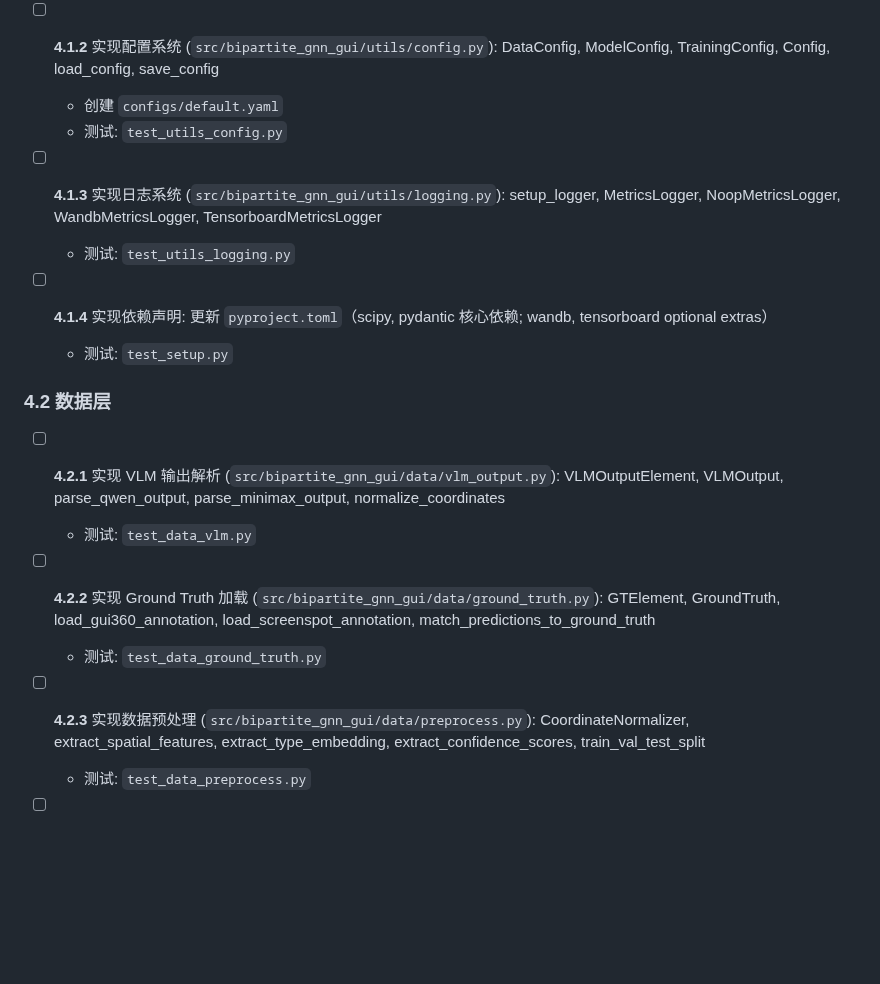
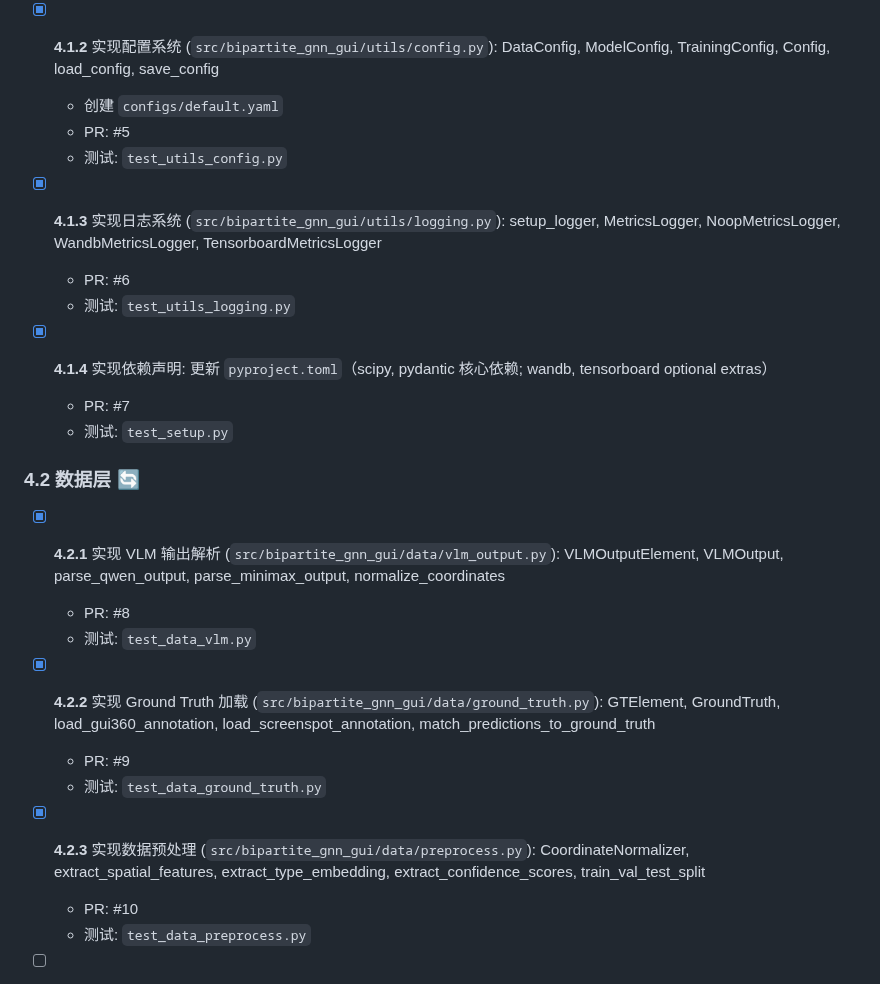
Before and after one commit to mrtsels/bipartite-gnn-gui, a Markdown page: TASK.md, the part around one of its changes. Drawn GitHub-style; blank space fills up the shorter version.

```diff
--- a/TASK.md
+++ b/TASK.md
@@ -231,27 +232,33 @@
   - 测试: `test_utils_bbox.py`
 
-- [ ] **4.1.2** 实现配置系统 (`src/bipartite_gnn_gui/utils/config.py`): DataConfig, ModelConfig, TrainingConfig, Config, load_config, save_config
+- [x] **4.1.2** 实现配置系统 (`src/bipartite_gnn_gui/utils/config.py`): DataConfig, ModelConfig, TrainingConfig, Config, load_config, save_config
   - 创建 `configs/default.yaml`
+  - PR: #5
   - 测试: `test_utils_config.py`
 
-- [ ] **4.1.3** 实现日志系统 (`src/bipartite_gnn_gui/utils/logging.py`): setup_logger, MetricsLogger, NoopMetricsLogger, WandbMetricsLogger, TensorboardMetricsLogger
+- [x] **4.1.3** 实现日志系统 (`src/bipartite_gnn_gui/utils/logging.py`): setup_logger, MetricsLogger, NoopMetricsLogger, WandbMetricsLogger, TensorboardMetricsLogger
+  - PR: #6
   - 测试: `test_utils_logging.py`
 
-- [ ] **4.1.4** 实现依赖声明: 更新 `pyproject.toml`（scipy, pydantic 核心依赖; wandb, tensorboard optional extras）
+- [x] **4.1.4** 实现依赖声明: 更新 `pyproject.toml`（scipy, pydantic 核心依赖; wandb, tensorboard optional extras）
+  - PR: #7
   - 测试: `test_setup.py`
 
-### 4.2 数据层
+### 4.2 数据层 🔄
 
-- [ ] **4.2.1** 实现 VLM 输出解析 (`src/bipartite_gnn_gui/data/vlm_output.py`):
+- [x] **4.2.1** 实现 VLM 输出解析 (`src/bipartite_gnn_gui/data/vlm_output.py`):
   VLMOutputElement, VLMOutput, parse_qwen_output, parse_minimax_output, normalize_coordinates
+  - PR: #8
   - 测试: `test_data_vlm.py`
 
-- [ ] **4.2.2** 实现 Ground Truth 加载 (`src/bipartite_gnn_gui/data/ground_truth.py`):
+- [x] **4.2.2** 实现 Ground Truth 加载 (`src/bipartite_gnn_gui/data/ground_truth.py`):
   GTElement, GroundTruth, load_gui360_annotation, load_screenspot_annotation, match_predictions_to_ground_truth
+  - PR: #9
   - 测试: `test_data_ground_truth.py`
 
-- [ ] **4.2.3** 实现数据预处理 (`src/bipartite_gnn_gui/data/preprocess.py`):
+- [x] **4.2.3** 实现数据预处理 (`src/bipartite_gnn_gui/data/preprocess.py`):
   CoordinateNormalizer, extract_spatial_features, extract_type_embedding, extract_confidence_scores, train_val_test_split
+  - PR: #10
   - 测试: `test_data_preprocess.py`
 
 - [ ] **4.2.4** 实现数据集 (`src/bipartite_gnn_gui/data/dataset.py`):
```
Also changed, not shown: other parts of TASK.md (+69 -68 lines).
